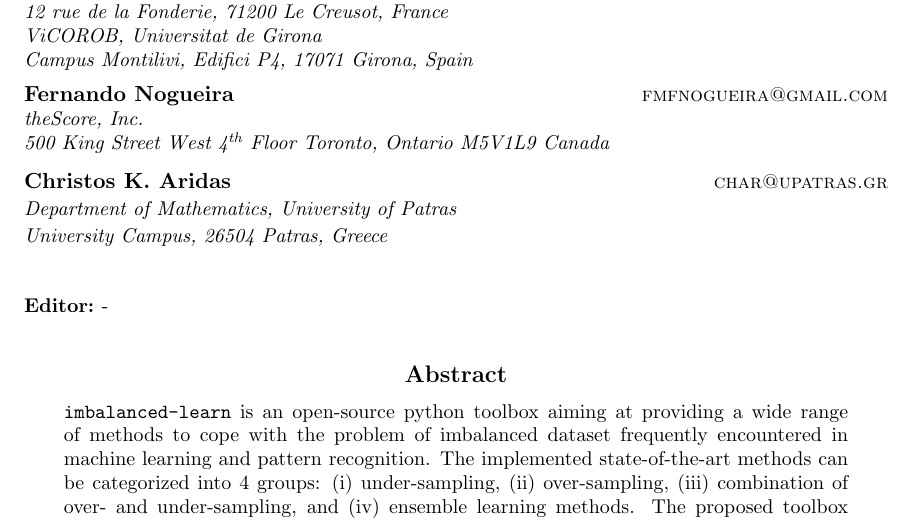
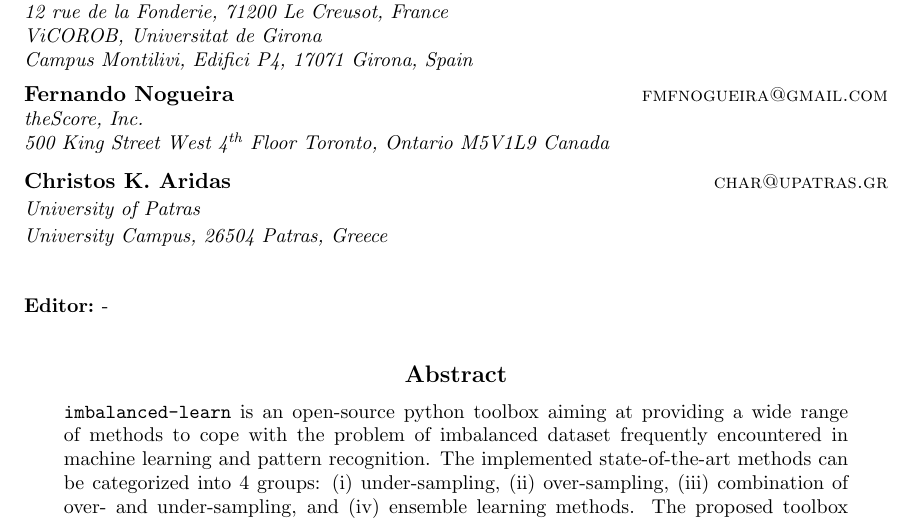
Before and after one commit to glemaitre/unbalanced_dataset_jmlr, a LaTeX paper (lemaitre2016a.tex): part of page 1 of 5, cut so that both start at the same text. Compiled offline with pdfLaTeX.

Commit message:
Update affiliation

```diff
--- a/lemaitre2016a.tex
+++ b/lemaitre2016a.tex
@@ -59,7 +59,7 @@ and Christos K. Aridas}
         %\addr{Av. Jornalista Aníbal Fernandes, s/n - Cidade Universitária - PE, 50740-560, Brazil}
         \AND
         Christos K. Aridas \email char@upatras.gr \\
-        \addr{Department of Mathematics, University of Patras} \\
+        \addr{University of Patras} \\
         \addr{University Campus, 26504 Patras, Greece}}
 \editor{-}
 
```
Also changed, not shown: lemaitre2016a.pdf.
